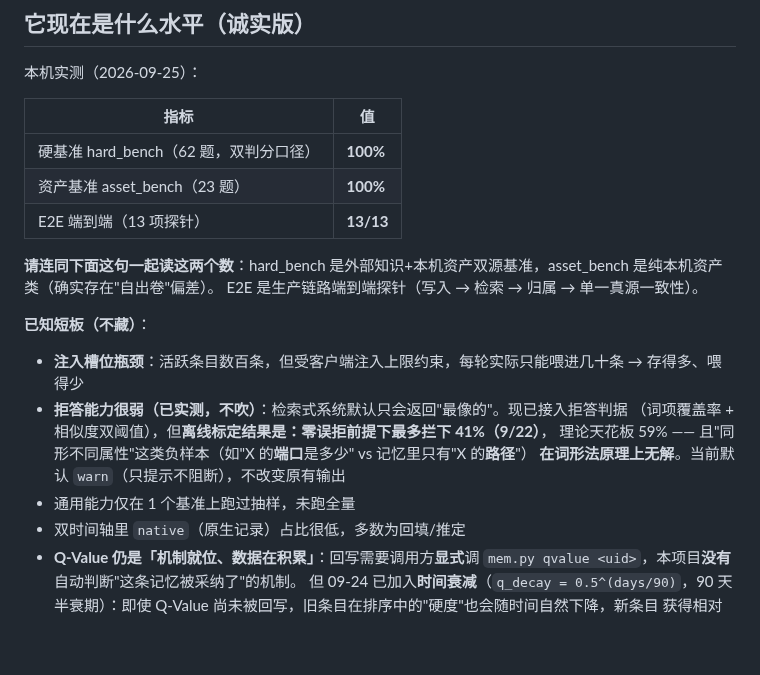
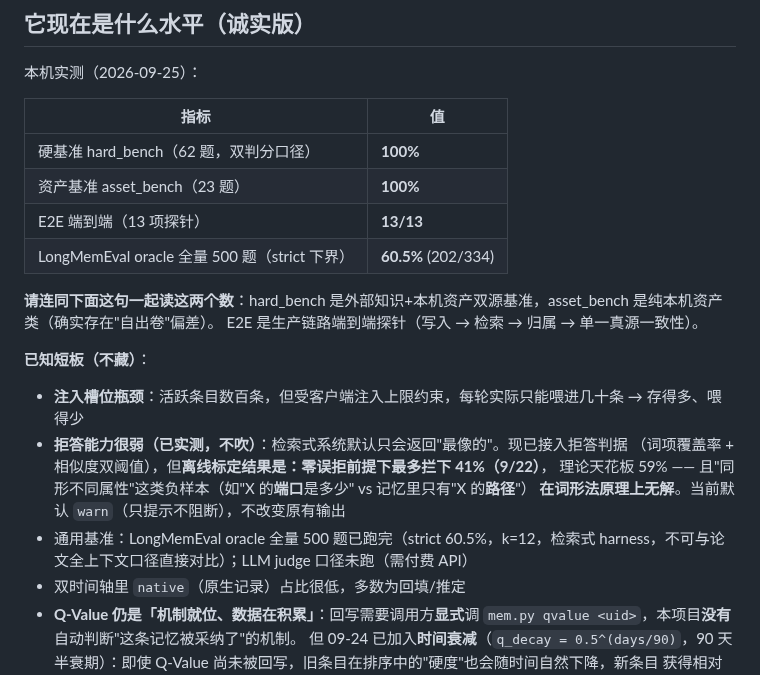
Before and after one commit to MemTether/MemTether, a Markdown page: README.md, the part around the change. Rendered like a GitHub page; blank space fills up the shorter version.

Commit message:
docs: add LongMemEval full 500 results (strict 60.5%) to README

```diff
--- a/README.md
+++ b/README.md
@@ -360,6 +360,7 @@ python mem.py search "跨客户端共享"
 | 硬基准 hard_bench（62 题，双判分口径） | **100%** |
 | 资产基准 asset_bench（23 题） | **100%** |
 | E2E 端到端（13 项探针） | **13/13** |
+| LongMemEval oracle 全量 500 题（strict 下界） | **60.5%** (202/334) |
 
 **请连同下面这句一起读这两个数**：hard_bench 是外部知识+本机资产双源基准，asset_bench 是纯本机资产类（确实存在"自出卷"偏差）。
 E2E 是生产链路端到端探针（写入 → 检索 → 归属 → 单一真源一致性）。
@@ -370,7 +371,7 @@ E2E 是生产链路端到端探针（写入 → 检索 → 归属 → 单一真
   （词项覆盖率 + 相似度双阈值），但**离线标定结果是：零误拒前提下最多拦下 41%（9/22）**，
   理论天花板 59% —— 且"同形不同属性"这类负样本（如"X 的**端口**是多少" vs 记忆里只有"X 的**路径**"）
   **在词形法原理上无解**。当前默认 `warn`（只提示不阻断），不改变原有输出
-- 通用能力仅在 1 个基准上跑过抽样，未跑全量
+- 通用基准：LongMemEval oracle 全量 500 题已跑完（strict 60.5%，k=12，检索式 harness，不可与论文全上下文口径直接对比）；LLM judge 口径未跑（需付费 API）
 - 双时间轴里 `native`（原生记录）占比很低，多数为回填/推定
 - **Q-Value 仍是「机制就位、数据在积累」**：回写需要调用方**显式**调
   `mem.py qvalue <uid>`，本项目**没有**自动判断"这条记忆被采纳了"的机制。
```
